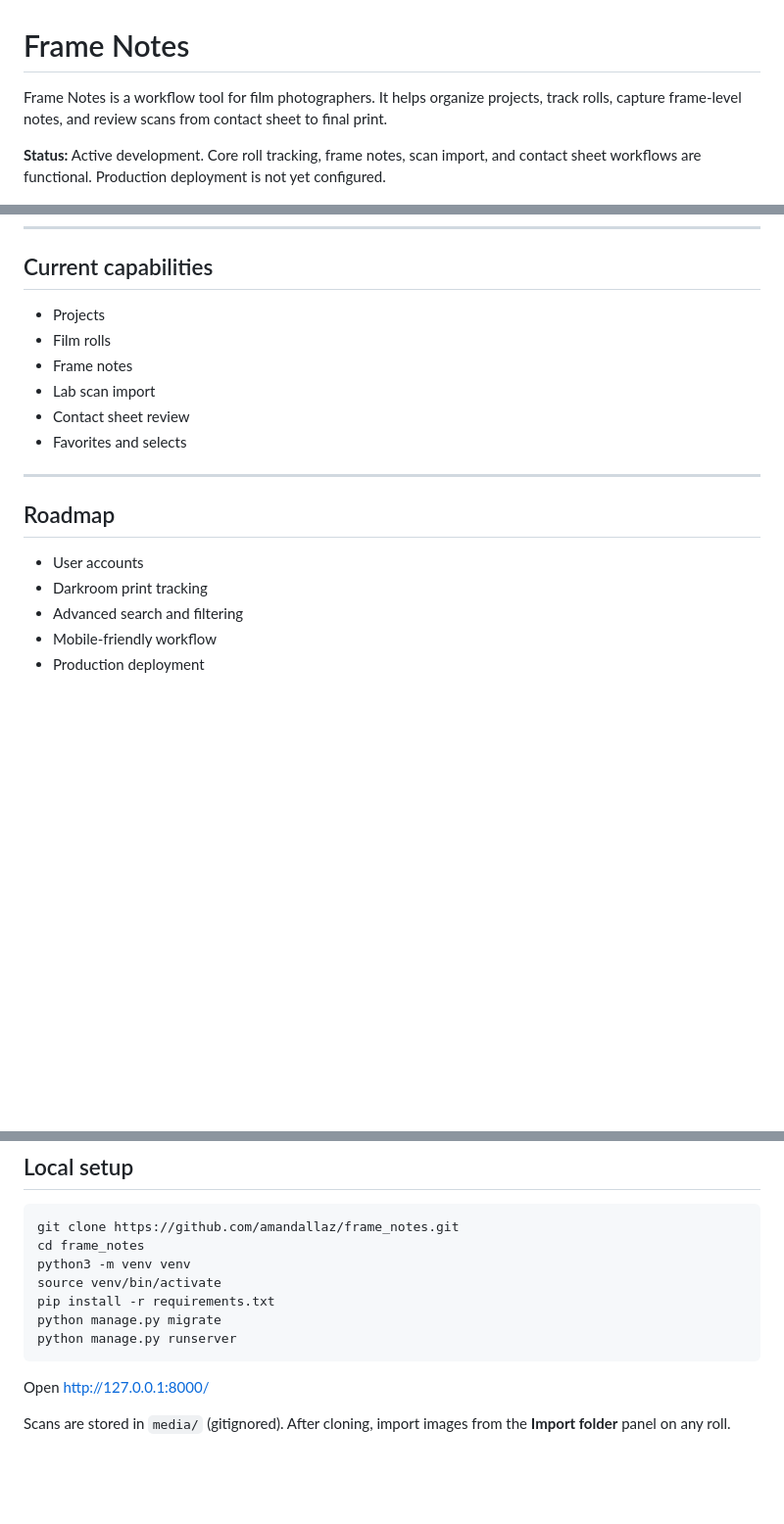
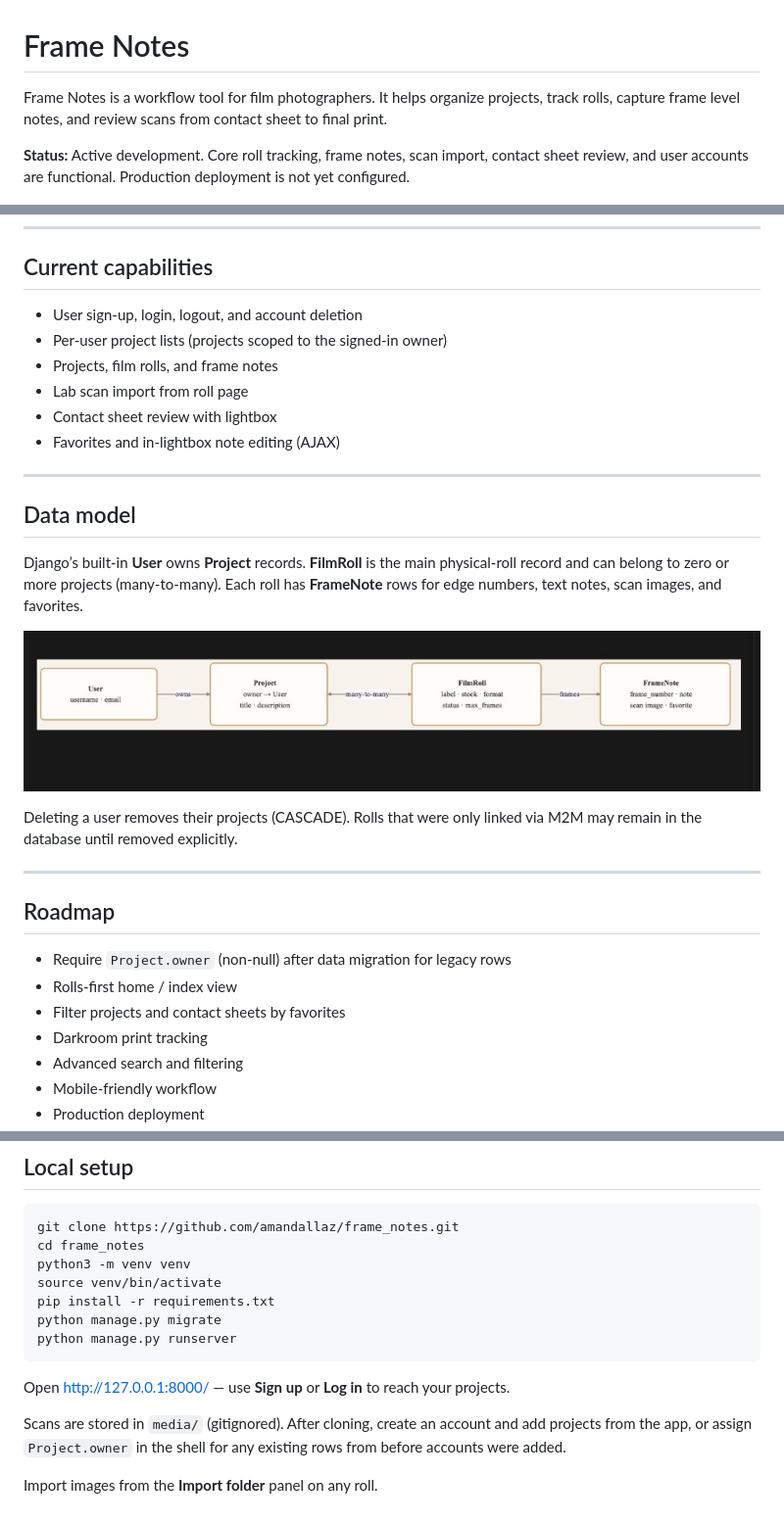
Before and after one commit to amandallaz/frame_notes, a Markdown page: README.md, 3 parts joined by grey strips. Shown at 98% size. GitHub-like rendering; pictures changed too: docs/data-model.png (added); blank space fills up the shorter version.

````diff
--- a/README.md
+++ b/README.md
@@ -1,7 +1,7 @@
 # Frame Notes
 
-Frame Notes is a workflow tool for film photographers. It helps organize projects, track rolls, capture frame-level notes, and review scans from contact sheet to final print.
+Frame Notes is a workflow tool for film photographers. It helps organize projects, track rolls, capture frame level notes, and review scans from contact sheet to final print.
 
-**Status:** Active development. Core roll tracking, frame notes, scan import, and contact sheet workflows are functional. Production deployment is not yet configured.
+**Status:** Active development. Core roll tracking, frame notes, scan import, contact sheet review, and user accounts are functional. Production deployment is not yet configured.
 
 ![Contact sheet view](docs/contact-sheet.png)
@@ -18,18 +23,30 @@ Frame Notes is a workflow tool for film photographers. It helps organize project
 
 ## Current capabilities
 
-- Projects
-- Film rolls
-- Frame notes
-- Lab scan import
-- Contact sheet review
-- Favorites and selects
+- User sign-up, login, logout, and account deletion
+- Per-user project lists (projects scoped to the signed-in owner)
+- Projects, film rolls, and frame notes
+- Lab scan import from roll page
+- Contact sheet review with lightbox
+- Favorites and in-lightbox note editing (AJAX)
+
+---
+
+## Data model
+
+Django’s built-in **User** owns **Project** records. **FilmRoll** is the main physical-roll record and can belong to zero or more projects (many-to-many). Each roll has **FrameNote** rows for edge numbers, text notes, scan images, and favorites.
+
+![Data model — User, Project, FilmRoll, and FrameNote](docs/data-model.png)
+
+Deleting a user removes their projects (CASCADE). Rolls that were only linked via M2M may remain in the database until removed explicitly.
 
 ---
 
 ## Roadmap
 
-- User accounts
+- Require `Project.owner` (non-null) after data migration for legacy rows
+- Rolls-first home / index view
+- Filter projects and contact sheets by favorites
 - Darkroom print tracking
 - Advanced search and filtering
 - Mobile-friendly workflow
@@ -58,6 +75,8 @@ python manage.py migrate
 python manage.py runserver
 ```
 
-Open [http://127.0.0.1:8000/](http://127.0.0.1:8000/)
+Open [http://127.0.0.1:8000/](http://127.0.0.1:8000/) — use **Sign up** or **Log in** to reach your projects.
 
-Scans are stored in `media/` (gitignored). After cloning, import images from the **Import folder** panel on any roll.
+Scans are stored in `media/` (gitignored). After cloning, create an account and add projects from the app, or assign `Project.owner` in the shell for any existing rows from before accounts were added.
+
+Import images from the **Import folder** panel on any roll.
````
Also changed, not shown: other parts of README.md (+5 -0 lines), docs/project-detail.png (added), 15 other files.
